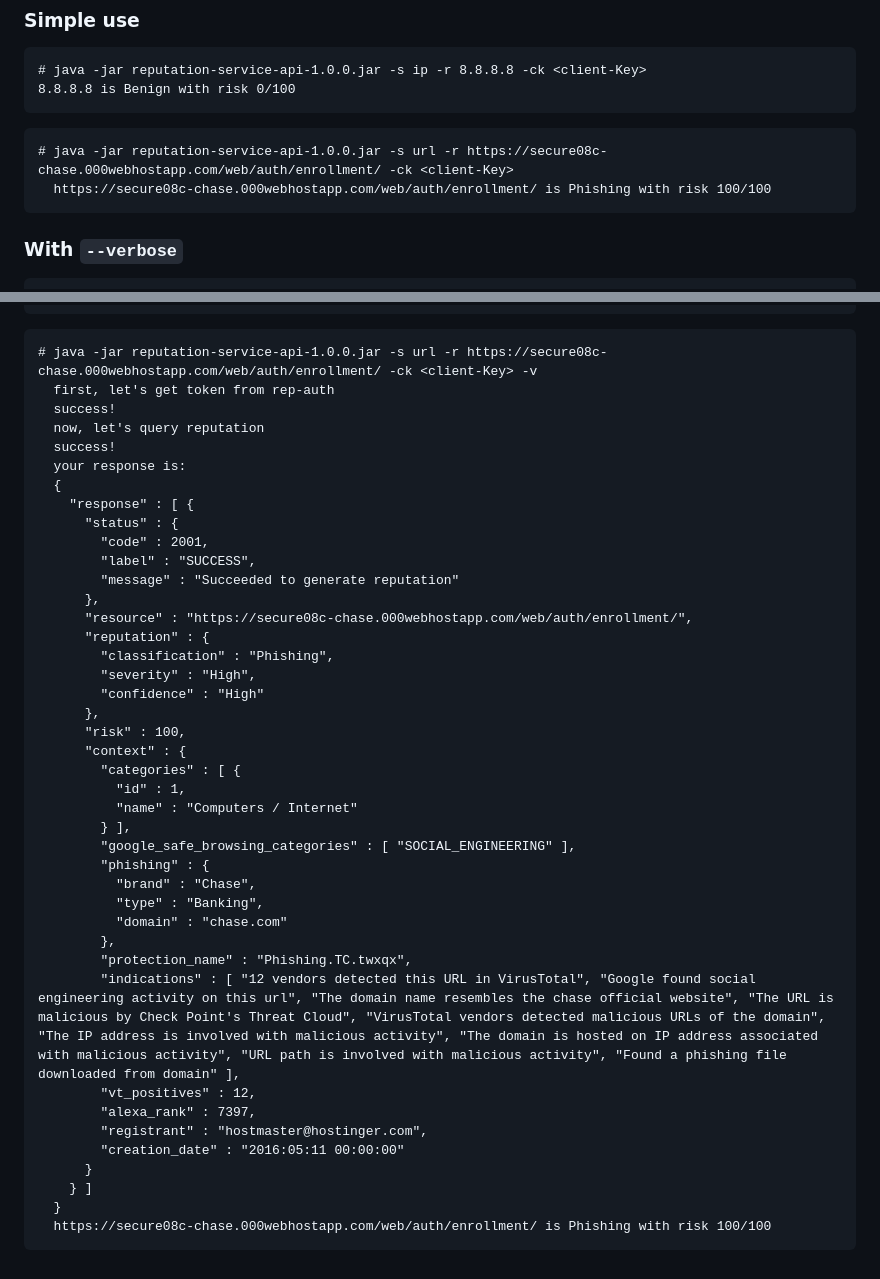
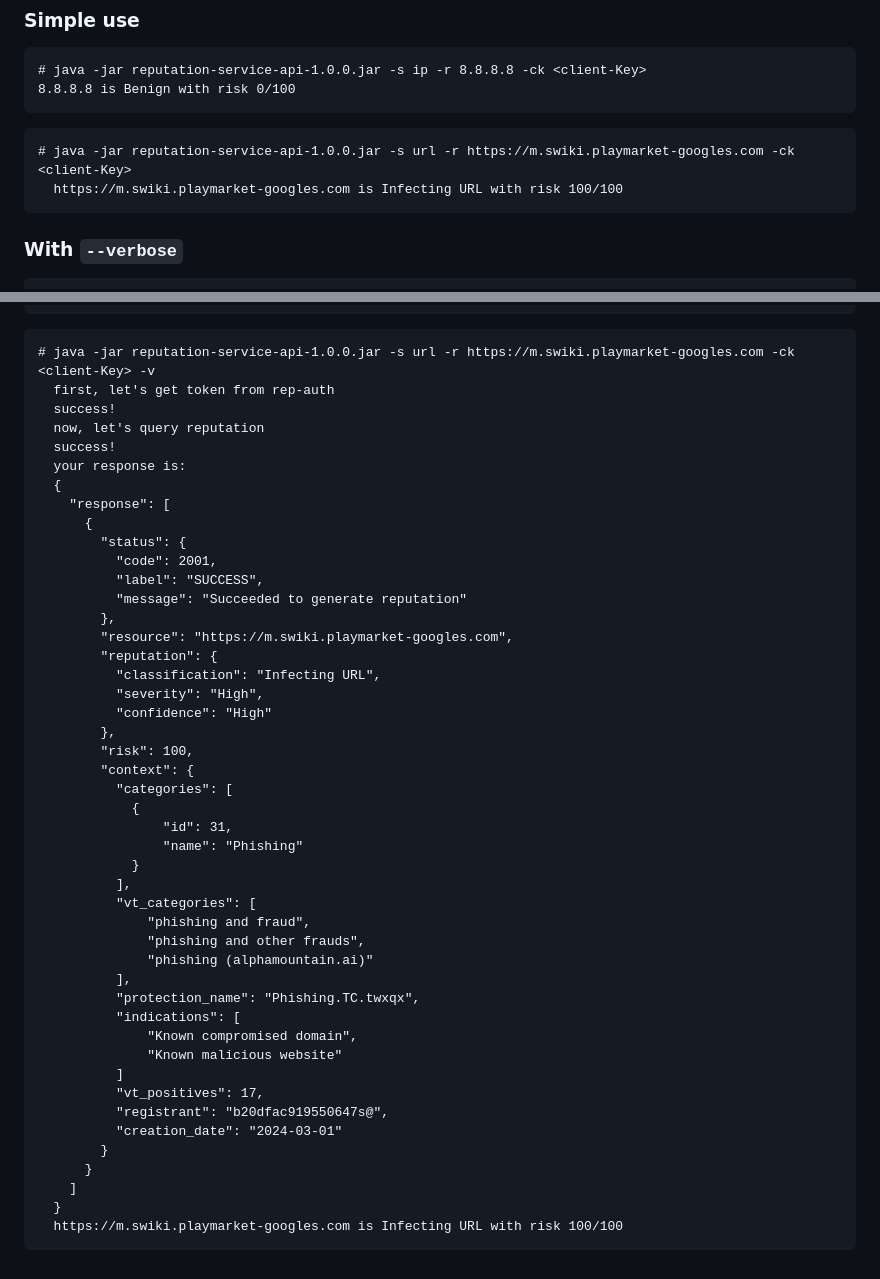
Before and after one commit to CheckPointSW/reputation-service-api, a Markdown page: java/README.md, 2 parts joined by grey strips. Drawn GitHub-style.

Commit message:
Update README.md - java response example

````diff
--- a/java/README.md
+++ b/java/README.md
@@ -42,8 +42,8 @@ Usage: <main class> [options]
 ```
 
 ```
-# java -jar reputation-service-api-1.0.0.jar -s url -r https://secure08c-chase.000webhostapp.com/web/auth/enrollment/ -ck <client-Key>
-  https://secure08c-chase.000webhostapp.com/web/auth/enrollment/ is Phishing with risk 100/100
+# java -jar reputation-service-api-1.0.0.jar -s url -r https://m.swiki.playmarket-googles.com -ck <client-Key>
+  https://m.swiki.playmarket-googles.com is Infecting URL with risk 100/100
 ```
 
 ### With `--verbose`
@@ -90,45 +90,50 @@ your response is:
 8.8.8.8 is Benign with risk 0/100
 ```
 ```
-# java -jar reputation-service-api-1.0.0.jar -s url -r https://secure08c-chase.000webhostapp.com/web/auth/enrollment/ -ck <client-Key> -v
+# java -jar reputation-service-api-1.0.0.jar -s url -r https://m.swiki.playmarket-googles.com -ck <client-Key> -v
   first, let's get token from rep-auth
   success!
   now, let's query reputation
   success!
   your response is:
   {
-    "response" : [ {
-      "status" : {
-        "code" : 2001,
-        "label" : "SUCCESS",
-        "message" : "Succeeded to generate reputation"
-      },
-      "resource" : "https://secure08c-chase.000webhostapp.com/web/auth/enrollment/",
-      "reputation" : {
-        "classification" : "Phishing",
-        "severity" : "High",
-        "confidence" : "High"
-      },
-      "risk" : 100,
-      "context" : {
-        "categories" : [ {
-          "id" : 1,
-          "name" : "Computers / Internet"
-        } ],
-        "google_safe_browsing_categories" : [ "SOCIAL_ENGINEERING" ],
-        "phishing" : {
-          "brand" : "Chase",
-          "type" : "Banking",
-          "domain" : "chase.com"
+    "response": [
+      {
+        "status": {
+          "code": 2001,
+          "label": "SUCCESS",
+          "message": "Succeeded to generate reputation"
         },
-        "protection_name" : "Phishing.TC.twxqx",
-        "indications" : [ "12 vendors detected this URL in VirusTotal", "Google found social engineering activity on this url", "The domain name resembles the chase official website", "The URL is malicious by Check Point's Threat Cloud", "VirusTotal vendors detected malicious URLs of the domain", "The IP address is involved with malicious activity", "The domain is hosted on IP address associated with malicious activity", "URL path is involved with malicious activity", "Found a phishing file downloaded from domain" ],
-        "vt_positives" : 12,
-        "alexa_rank" : 7397,
-        "registrant" : "hostmaster@hostinger.com",
-        "creation_date" : "2016:05:11 00:00:00"
+        "resource": "https://m.swiki.playmarket-googles.com",
+        "reputation": {
+          "classification": "Infecting URL",
+          "severity": "High",
+          "confidence": "High"
+        },
+        "risk": 100,
+        "context": {
+          "categories": [
+            {
+                "id": 31,
+                "name": "Phishing"
+            }
+          ],
+          "vt_categories": [
+              "phishing and fraud",
+              "phishing and other frauds",
+              "phishing (alphamountain.ai)"
+          ],
+          "protection_name": "Phishing.TC.twxqx",
+          "indications": [
+              "Known compromised domain",
+              "Known malicious website"
+          ]
+          "vt_positives": 17,
+          "registrant": "b20dfac919550647s@",
+          "creation_date": "2024-03-01"
+        }
       }
-    } ]
+    ]
   }
-  https://secure08c-chase.000webhostapp.com/web/auth/enrollment/ is Phishing with risk 100/100
+  https://m.swiki.playmarket-googles.com is Infecting URL with risk 100/100
 ```
````
